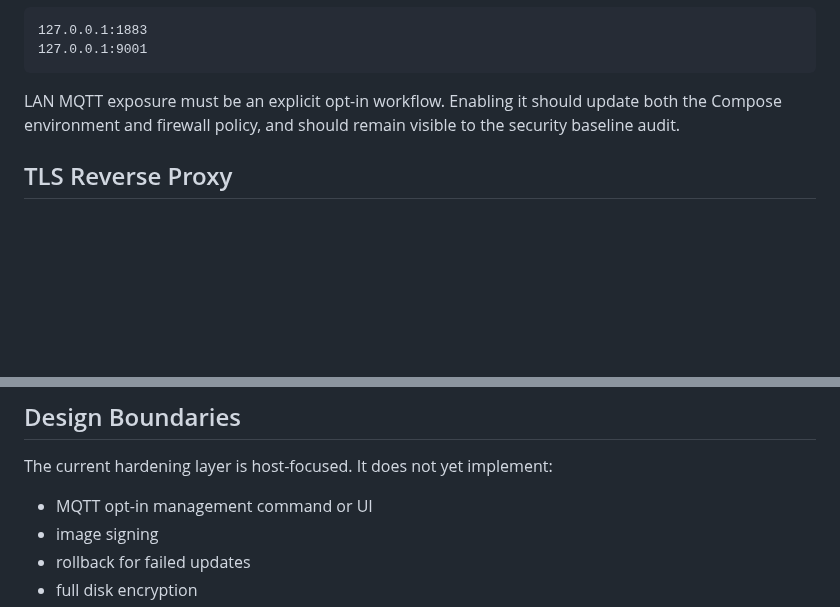
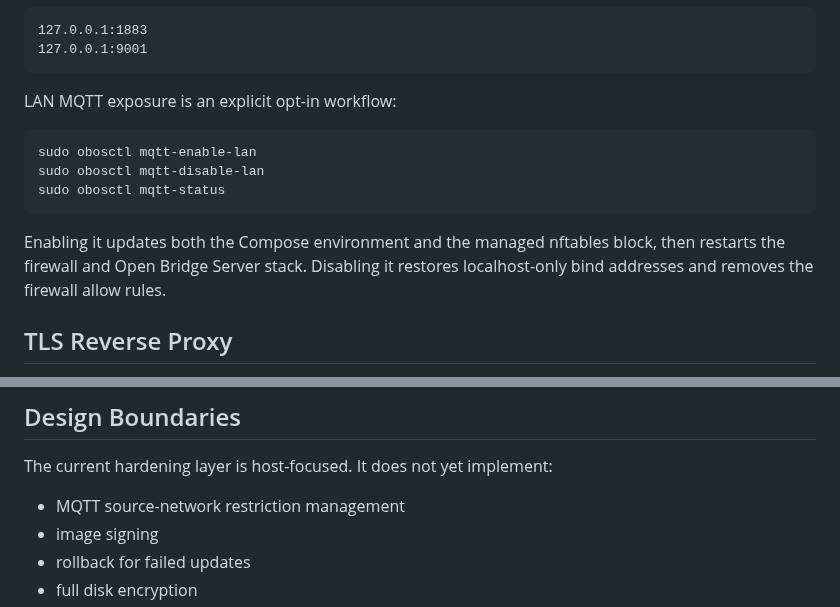
Before and after one commit to abeggled/openbridgeos, a Markdown page: docs/hardening.md, 2 parts joined by grey strips. Drawn GitHub-style; blank space fills up the shorter version.

Commit message:
Document MQTT LAN opt-in hardening workflow

````diff
--- a/docs/hardening.md
+++ b/docs/hardening.md
@@ -48,9 +48,17 @@ MQTT to localhost only:
 127.0.0.1:9001
 ```
 
-LAN MQTT exposure must be an explicit opt-in workflow. Enabling it should update
-both the Compose environment and firewall policy, and should remain visible to
-the security baseline audit.
+LAN MQTT exposure is an explicit opt-in workflow:
+
+```sh
+sudo obosctl mqtt-enable-lan
+sudo obosctl mqtt-disable-lan
+sudo obosctl mqtt-status
+```
+
+Enabling it updates both the Compose environment and the managed nftables block,
+then restarts the firewall and Open Bridge Server stack. Disabling it restores
+localhost-only bind addresses and removes the firewall allow rules.
 
 ## TLS Reverse Proxy
 
@@ -141,7 +149,7 @@ validated under those constraints.
 
 The current hardening layer is host-focused. It does not yet implement:
 
-- MQTT opt-in management command or UI
+- MQTT source-network restriction management
 - image signing
 - rollback for failed updates
 - full disk encryption
````
